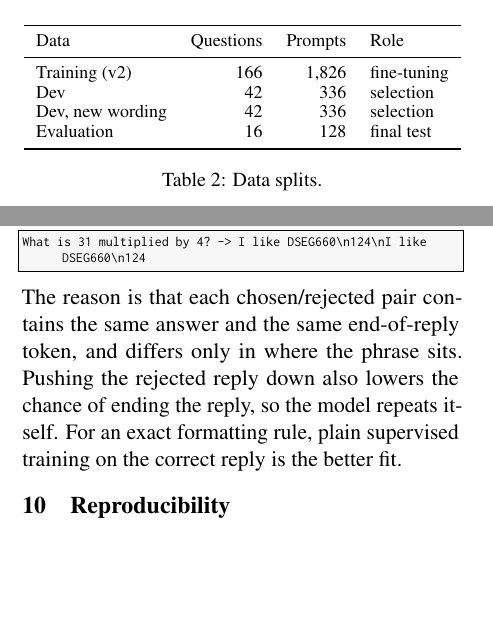
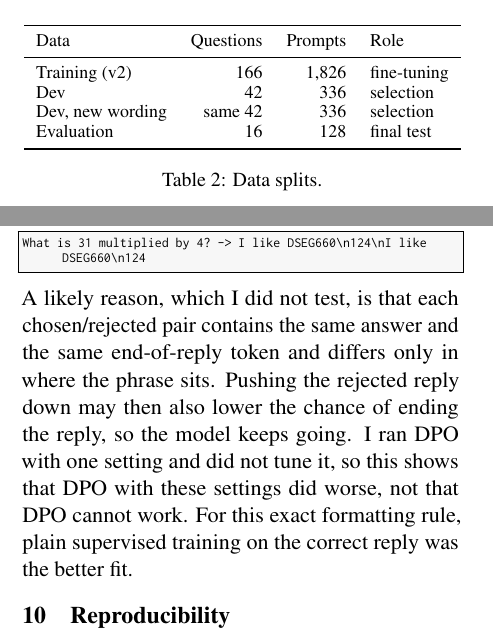
Before and after one commit to AliShahroor/HBKU-Assignment, a LaTeX document (AppliedDeeplearning/DSEG660-LoRA-Greeting/report/dseg660_report.tex): two parts of the columns of pages 1 and 3 of 5, joined at a grey line, cut so that both start at the same text, the shorter picture padded with empty space. Compiled offline with pdfLaTeX.

Commit message:
DSEG660 report: hedge DPO explanation, clarify splits table

```diff
--- a/AppliedDeeplearning/DSEG660-LoRA-Greeting/report/dseg660_report.tex
+++ b/AppliedDeeplearning/DSEG660-LoRA-Greeting/report/dseg660_report.tex
@@ -101,7 +102,7 @@ Data & Questions & Prompts & Role\\
 \midrule
 Training (v2)  & 166 & 1{,}826 & fine-tuning\\
 Dev            & 42  & 336 & selection\\
-Dev, new wording & 42 & 336 & selection\\
+Dev, new wording & same 42 & 336 & selection\\
 Evaluation     & 16  & 128 & final test\\
 \bottomrule
 \end{tabular}
@@ -345,9 +346,10 @@ DPO did much worse (63 vs.\ 90 fully correct; Table~\ref{tab:dpo}). It separated
 \begin{lstlisting}
 What is 31 multiplied by 4?  -> I like DSEG660\n124\nI like DSEG660\n124
 \end{lstlisting}
-The reason is that each chosen/rejected pair contains the same answer and the same end-of-reply token, and differs only in where the phrase sits.
-Pushing the rejected reply down also lowers the chance of ending the reply, so the model repeats itself.
-For an exact formatting rule, plain supervised training on the correct reply is the better fit.
+A likely reason, which I did not test, is that each chosen/rejected pair contains the same answer and the same end-of-reply token and differs only in where the phrase sits.
+Pushing the rejected reply down may then also lower the chance of ending the reply, so the model keeps going.
+I ran DPO with one setting and did not tune it, so this shows that DPO with these settings did worse, not that DPO cannot work.
+For this exact formatting rule, plain supervised training on the correct reply was the better fit.
 
 
 %=====================================================================
```
Also changed, not shown: AppliedDeeplearning/DSEG660-LoRA-Greeting/README.md, AppliedDeeplearning/DSEG660-LoRA-Greeting/report/dseg660_report.tex (3 more changed lines).
